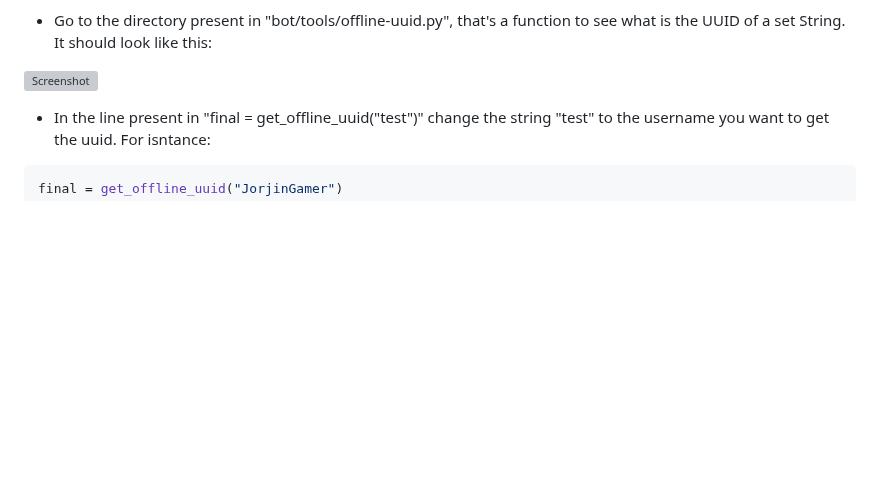
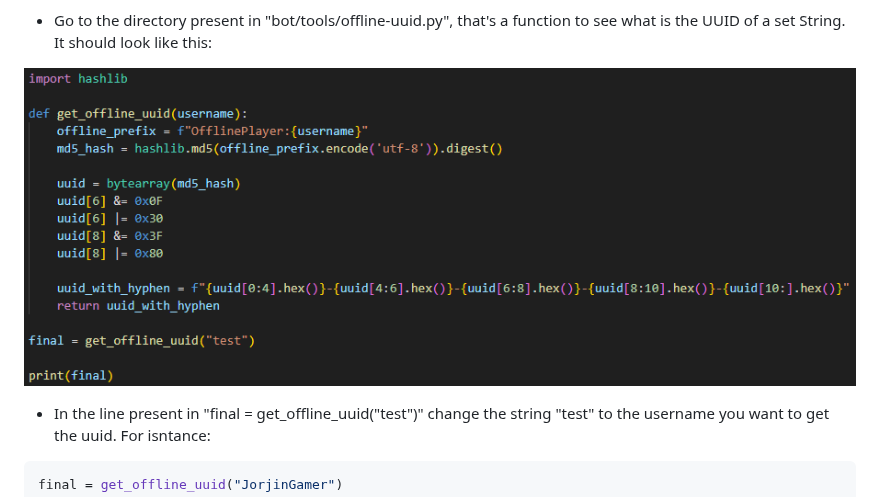
Before and after one commit to VslVictor7/CraftStatusBot, a Markdown page: readme.md, the part around the change. Drawn GitHub-style; pictures changed too: bot/images/offline-uuid.png (added); blank space fills up the shorter version; grey boxes are pictures that could not be loaded.

```diff
--- a/readme.md
+++ b/readme.md
@@ -150,7 +150,7 @@ python bot_sender.py
 
 - Go to the directory present in "bot/tools/offline-uuid.py", that's a function to see what is the UUID of a set String. It should look like this:
 
-![Screenshot](bot/images/uuid-offline.png)
+![Screenshot](bot/images/offline-uuid.png)
 
 - In the line present in "final = get_offline_uuid("test")" change the string "test" to the username you want to get the uuid. For isntance:
 
```
